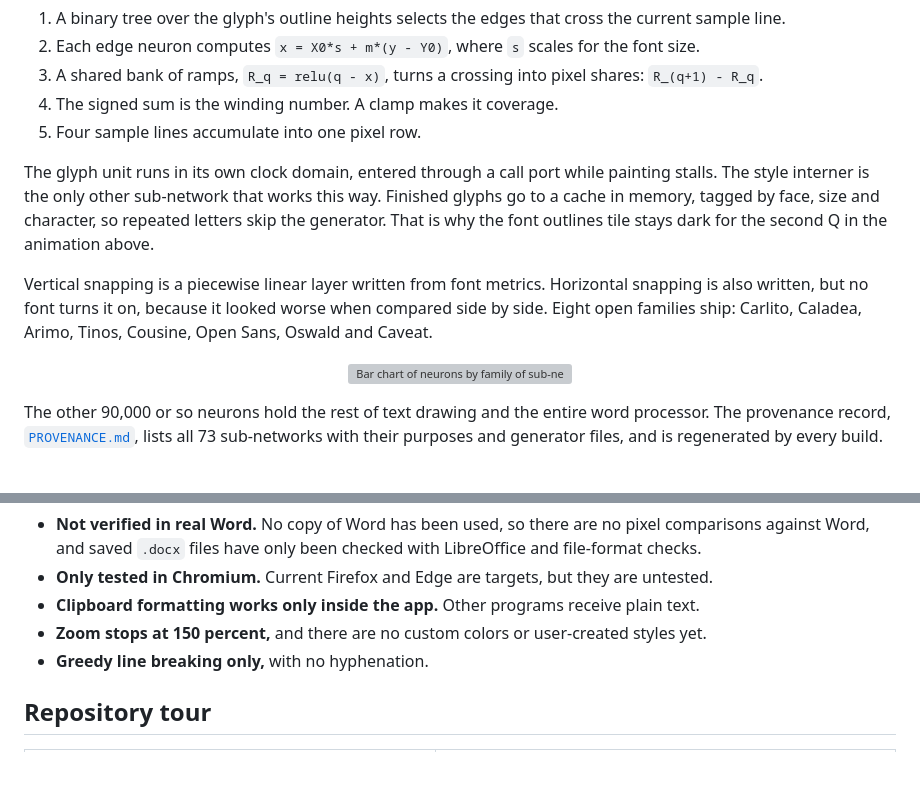
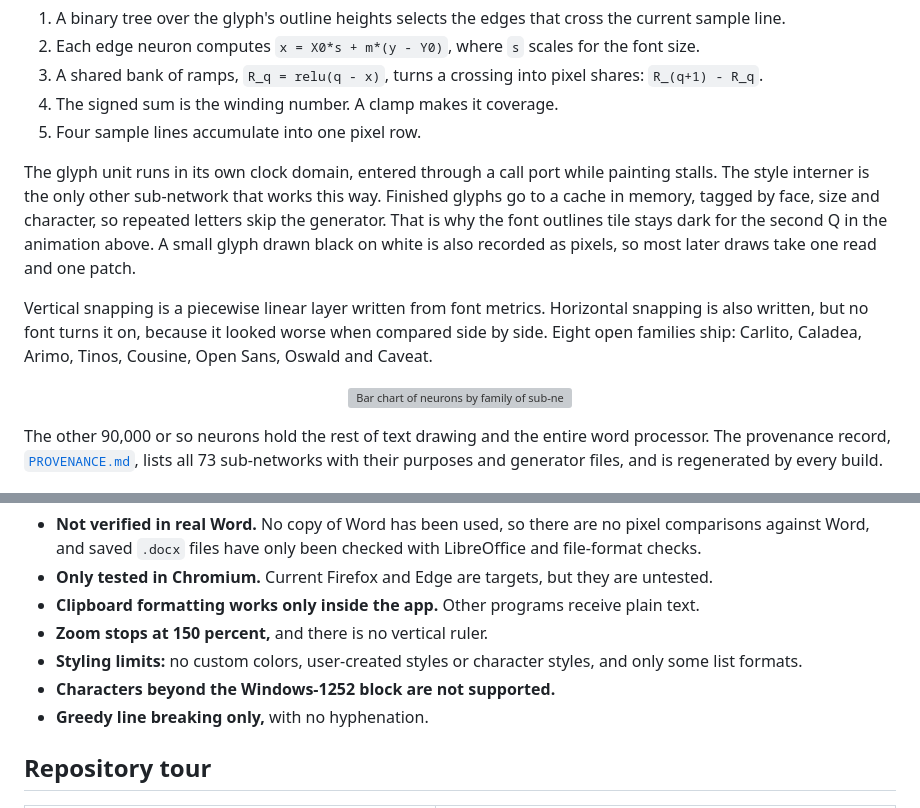
Before and after one commit to dirktheeng/SynapseWrite, a Markdown page: README.md, 2 parts joined by grey strips. Drawn GitHub-style; blank space fills up the shorter version; grey boxes are pictures that could not be loaded.

```diff
--- a/README.md
+++ b/README.md
@@ -215,7 +234,7 @@ There is no stored bitmap font, and no transform basis. Open font outlines are c
 4. The signed sum is the winding number. A clamp makes it coverage.
 5. Four sample lines accumulate into one pixel row.
 
-The glyph unit runs in its own clock domain, entered through a call port while painting stalls. The style interner is the only other sub-network that works this way. Finished glyphs go to a cache in memory, tagged by face, size and character, so repeated letters skip the generator. That is why the font outlines tile stays dark for the second Q in the animation above.
+The glyph unit runs in its own clock domain, entered through a call port while painting stalls. The style interner is the only other sub-network that works this way. Finished glyphs go to a cache in memory, tagged by face, size and character, so repeated letters skip the generator. That is why the font outlines tile stays dark for the second Q in the animation above. A small glyph drawn black on white is also recorded as pixels, so most later draws take one read and one patch.
 
 Vertical snapping is a piecewise linear layer written from font metrics. Horizontal snapping is also written, but no font turns it on, because it looked worse when compared side by side. Eight open families ship: Carlito, Caladea, Arimo, Tinos, Cousine, Open Sans, Oswald and Caveat.
 
@@ -482,7 +501,9 @@ Every feature is tracked in [`PARITY.md`](PARITY.md). "Passed" means an automate
 - **Not verified in real Word.** No copy of Word has been used, so there are no pixel comparisons against Word, and saved `.docx` files have only been checked with LibreOffice and file-format checks.
 - **Only tested in Chromium.** Current Firefox and Edge are targets, but they are untested.
 - **Clipboard formatting works only inside the app.** Other programs receive plain text.
-- **Zoom stops at 150 percent,** and there are no custom colors or user-created styles yet.
+- **Zoom stops at 150 percent,** and there is no vertical ruler.
+- **Styling limits:** no custom colors, user-created styles or character styles, and only some list formats.
+- **Characters beyond the Windows-1252 block are not supported.**
 - **Greedy line breaking only,** with no hyphenation.
 
 ## Repository tour
```
Also changed, not shown: other parts of README.md (+20 -1 lines), docs/figures/layers.png (added), 2 other files.
